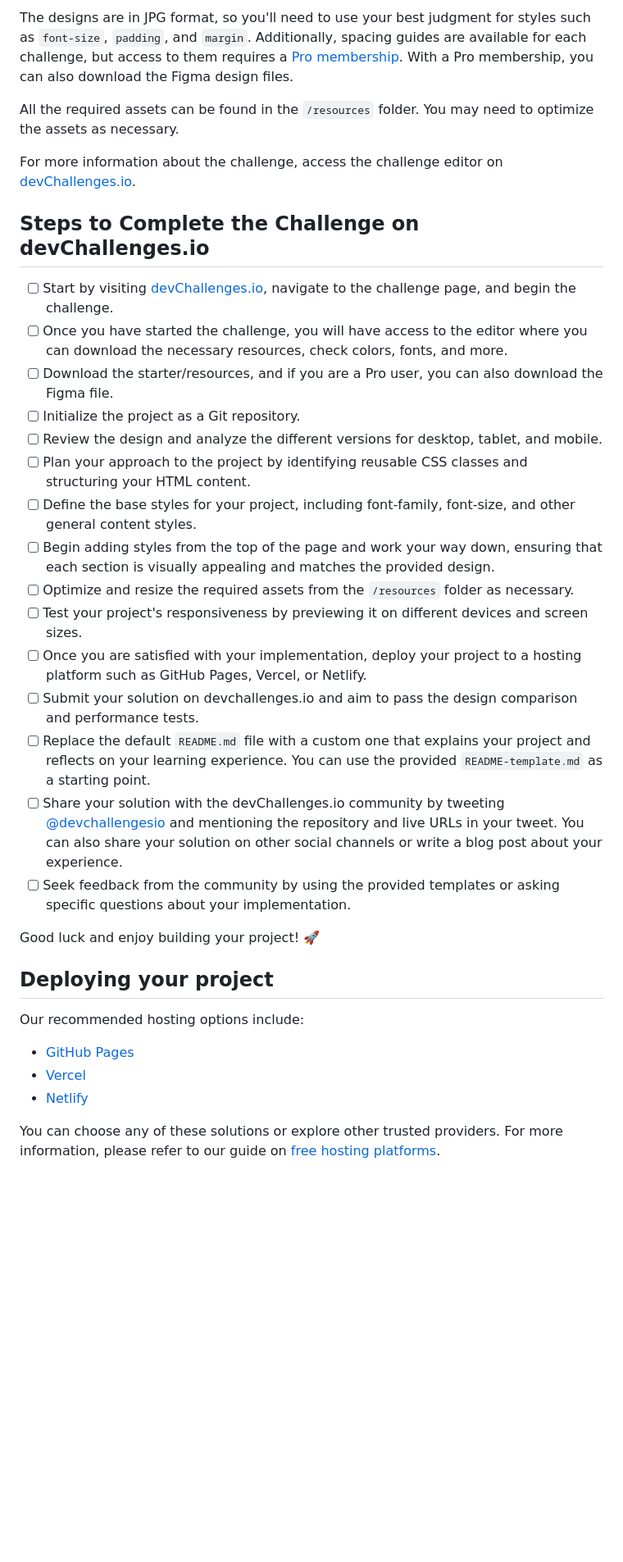
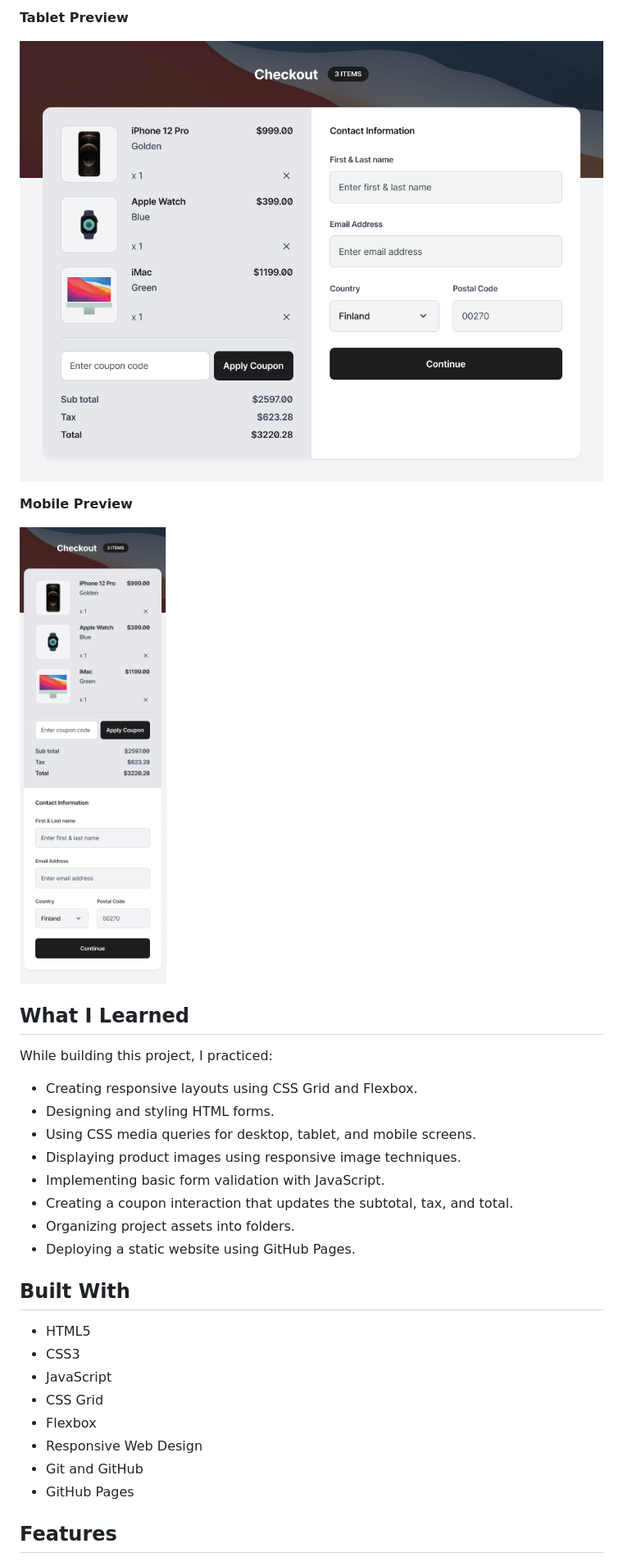
Before and after one commit to christianogalileo/device-shop-checkout, a Markdown page: README.md, the part around one of its changes. Shown at 82% size. Rendered like a GitHub page; blank space fills up the shorter version.

```diff
--- a/README.md
+++ b/README.md
@@ -24,37 +33,35 @@ Your goal is to build the project using the provided design. You can find the de
 
-The designs are in JPG format, so you'll need to use your best judgment for styles such as `font-size`, `padding`, and `margin`. Additionally, spacing guides are available for each challenge, but access to them requires a [Pro membership](https://devchallenges.io/pro). With a Pro membership, you can also download the Figma design files.
+**Tablet Preview**
 
-All the required assets can be found in the `/resources` folder. You may need to optimize the assets as necessary.
+![Tablet Design](design/Tablet_1024px.jpg)
 
-For more information about the challenge, access the challenge editor on [devChallenges.io](https://devchallenges.io/challenges-dashboard).
+**Mobile Preview**
 
-## Steps to Complete the Challenge on devChallenges.io
+![Mobile Design](design/Mobile_412px.jpg)
 
-- [ ] Start by visiting [devChallenges.io](https://devchallenges.io/), navigate to the challenge page, and begin the challenge.
-- [ ] Once you have started the challenge, you will have access to the editor where you can download the necessary resources, check colors, fonts, and more.
-- [ ] Download the starter/resources, and if you are a Pro user, you can also download the Figma file.
-- [ ] Initialize the project as a Git repository.
-- [ ] Review the design and analyze the different versions for desktop, tablet, and mobile.
-- [ ] Plan your approach to the project by identifying reusable CSS classes and structuring your HTML content.
-- [ ] Define the base styles for your project, including font-family, font-size, and other general content styles.
-- [ ] Begin adding styles from the top of the page and work your way down, ensuring that each section is visually appealing and matches the provided design.
-- [ ] Optimize and resize the required assets from the `/resources` folder as necessary.
-- [ ] Test your project's responsiveness by previewing it on different devices and screen sizes.
-- [ ] Once you are satisfied with your implementation, deploy your project to a hosting platform such as GitHub Pages, Vercel, or Netlify.
-- [ ] Submit your solution on devchallenges.io and aim to pass the design comparison and performance tests.
-- [ ] Replace the default `README.md` file with a custom one that explains your project and reflects on your learning experience. You can use the provided `README-template.md` as a starting point.
-- [ ] Share your solution with the devChallenges.io community by tweeting [@devchallengesio](https://twitter.com/devchallengesio) and mentioning the repository and live URLs in your tweet. You can also share your solution on other social channels or write a blog post about your experience.
-- [ ] Seek feedback from the community by using the provided templates or asking specific questions about your implementation.
+## What I Learned
 
-Good luck and enjoy building your project! 🚀
+While building this project, I practiced:
 
-## Deploying your project
+- Creating responsive layouts using CSS Grid and Flexbox.
+- Designing and styling HTML forms.
+- Using CSS media queries for desktop, tablet, and mobile screens.
+- Displaying product images using responsive image techniques.
+- Implementing basic form validation with JavaScript.
+- Creating a coupon interaction that updates the subtotal, tax, and total.
+- Organizing project assets into folders.
+- Deploying a static website using GitHub Pages.
 
-Our recommended hosting options include:
+## Built With
 
-- [GitHub Pages](https://pages.github.com/)
-- [Vercel](https://vercel.com/)
-- [Netlify](https://www.netlify.com/)
+- HTML5
+- CSS3
+- JavaScript
+- CSS Grid
+- Flexbox
+- Responsive Web Design
+- Git and GitHub
+- GitHub Pages
 
-You can choose any of these solutions or explore other trusted providers. For more information, please refer to our guide on [free hosting platforms](https://devchallenges.io/learn/1-fundamentals/free-hosting-for-web-projects).
+## Features
 
```
Also changed, not shown: other parts of README.md (+56 -40 lines).
